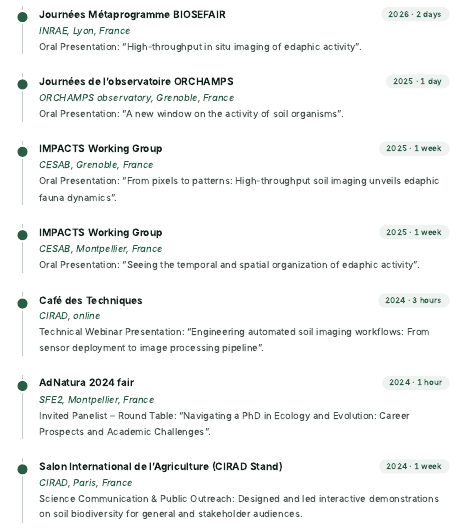
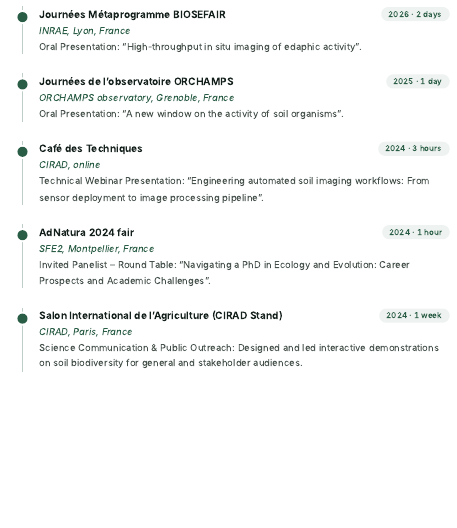
Before and after one commit to emmabelaud/emmabelaud.github.io, a Quarto document (cv.qmd): the page in a window 1100 px wide, from 1010 px down. Rendered offline with R 4.5, knitr and Pandoc in place of Quarto, with nearby package versions.

Commit message:
small corrections

```diff
--- a/cv.qmd
+++ b/cv.qmd
@@ -88,18 +88,6 @@ Oral Presentation: "A new window on the activity of soil organisms".
 :::
 
 ::: cv-entry
-**IMPACTS Working Group** [2025 · 1 week]{.cv-date}\
-*CESAB, Grenoble, France*\
-Oral Presentation: "From pixels to patterns: High-throughput soil imaging unveils edaphic fauna dynamics".
-:::
-
-::: cv-entry
-**IMPACTS Working Group** [2025 · 1 week]{.cv-date}\
-*CESAB, Montpellier, France*\
-Oral Presentation: "Seeing the temporal and spatial organization of edaphic activity".
-:::
-
-::: cv-entry
 **Café des Techniques** [2024 · 3 hours]{.cv-date}\
 *CIRAD, online*\
 Technical Webinar Presentation: "Engineering automated soil imaging workflows: From sensor deployment to image processing pipeline".
--- a/styles.css
+++ b/styles.css
@@ -566,7 +566,7 @@ h2 {
 .hero-photo {
   width: 9rem;
   height: 9rem;
-  border-radius: 60%;
+  border-radius: 70%;
   object-fit: cover;
   box-shadow: 0 0 0 5px rgba(255, 255, 255, 0.25);
 }
```
Also changed, not shown: 1 other file.
